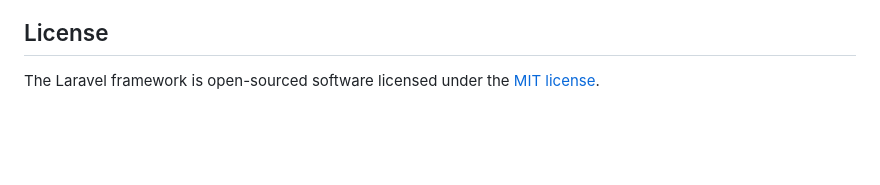
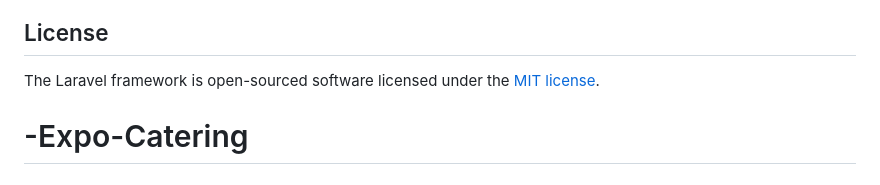
Before and after one commit to mudabahi12/-Expo-Catering, a Markdown page: README.md, the part around the change. Rendered like a GitHub page; blank space fills up the shorter version.

```diff
--- a/README.md
+++ b/README.md
@@ -64,3 +64,4 @@ If you discover a security vulnerability within Laravel, please send an e-mail t
 ## License
 
 The Laravel framework is open-sourced software licensed under the [MIT license](https://opensource.org/licenses/MIT).
+# -Expo-Catering
```
